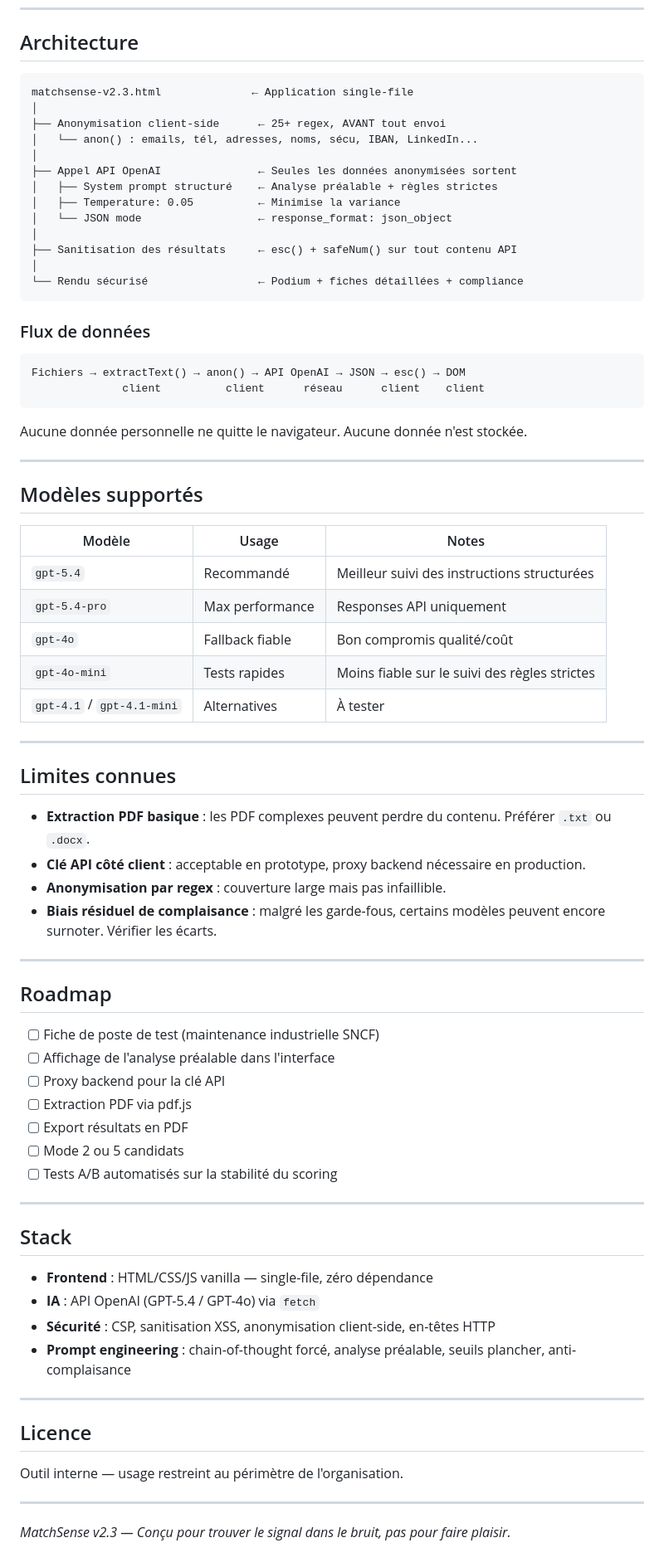
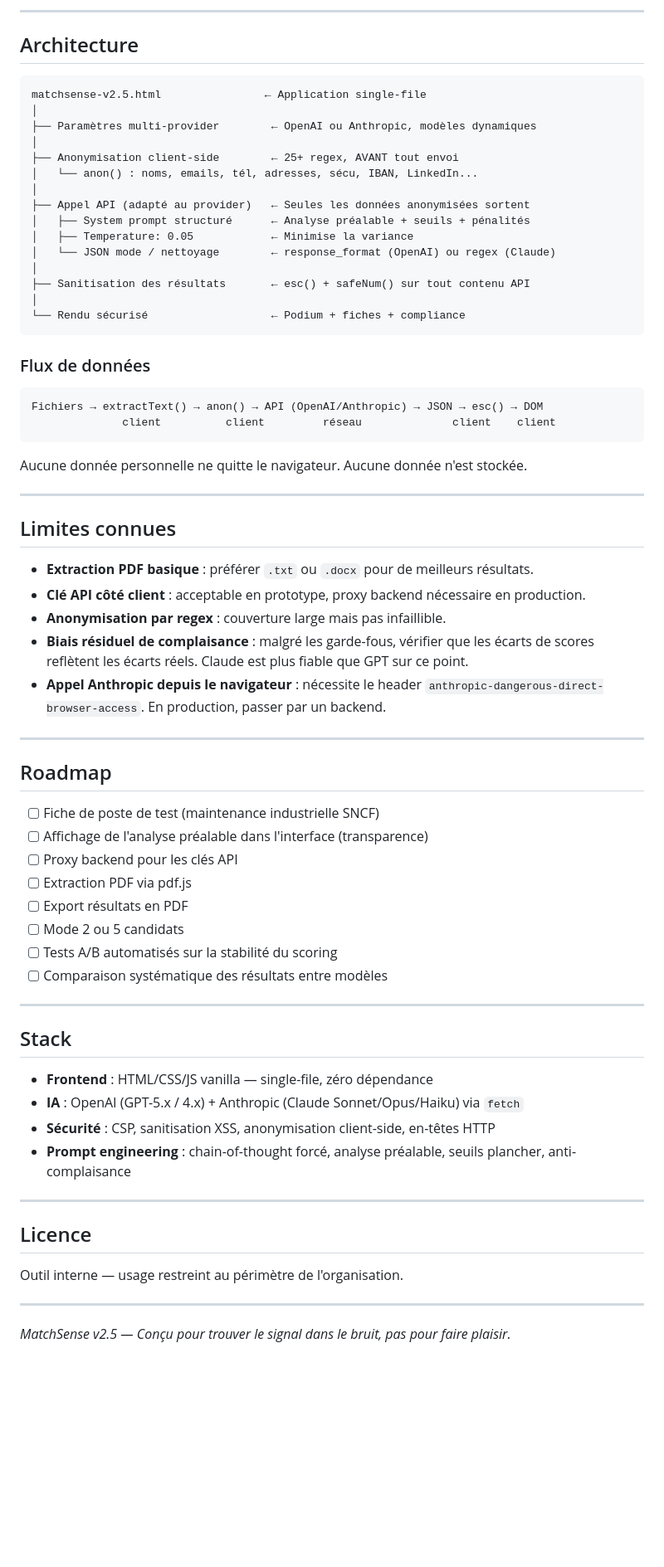
Before and after one commit to n58s29/MatchSense, a Markdown page: README.md, the part around one of its changes. Shown at 83% size. GitHub-like rendering; blank space fills up the shorter version.

````diff
--- a/README.md
+++ b/README.md
@@ -219,69 +273,63 @@ Refonte complète : 1 fiche de poste + 3 CV, zone valeurs/culture, podium compar
+---
+
 ## Architecture
 
 ```
-matchsense-v2.3.html              ← Application single-file
+matchsense-v2.5.html                ← Application single-file
 │
-├── Anonymisation client-side      ← 25+ regex, AVANT tout envoi
-│   └── anon() : emails, tél, adresses, noms, sécu, IBAN, LinkedIn...
+├── Paramètres multi-provider        ← OpenAI ou Anthropic, modèles dynamiques
 │
-├── Appel API OpenAI               ← Seules les données anonymisées sortent
-│   ├── System prompt structuré    ← Analyse préalable + règles strictes
-│   ├── Temperature: 0.05          ← Minimise la variance
-│   └── JSON mode                  ← response_format: json_object
+├── Anonymisation client-side        ← 25+ regex, AVANT tout envoi
+│   └── anon() : noms, emails, tél, adresses, sécu, IBAN, LinkedIn...
 │
-├── Sanitisation des résultats     ← esc() + safeNum() sur tout contenu API
+├── Appel API (adapté au provider)   ← Seules les données anonymisées sortent
+│   ├── System prompt structuré      ← Analyse préalable + seuils + pénalités
+│   ├── Temperature: 0.05            ← Minimise la variance
+│   └── JSON mode / nettoyage        ← response_format (OpenAI) ou regex (Claude)
 │
-└── Rendu sécurisé                 ← Podium + fiches détaillées + compliance
+├── Sanitisation des résultats       ← esc() + safeNum() sur tout contenu API
+│
+└── Rendu sécurisé                   ← Podium + fiches + compliance
 ```
 
 ### Flux de données
 
 ```
-Fichiers → extractText() → anon() → API OpenAI → JSON → esc() → DOM
-              client          client      réseau      client    client
+Fichiers → extractText() → anon() → API (OpenAI/Anthropic) → JSON → esc() → DOM
+              client          client         réseau              client    client
 ```
 
 Aucune donnée personnelle ne quitte le navigateur. Aucune donnée n'est stockée.
 
 ---
 
-## Modèles supportés
-
-| Modèle | Usage | Notes |
-|--------|-------|-------|
-| `gpt-5.4` | Recommandé | Meilleur suivi des instructions structurées |
-| `gpt-5.4-pro` | Max performance | Responses API uniquement |
-| `gpt-4o` | Fallback fiable | Bon compromis qualité/coût |
-| `gpt-4o-mini` | Tests rapides | Moins fiable sur le suivi des règles strictes |
-| `gpt-4.1` / `gpt-4.1-mini` | Alternatives | À tester |
-
----
-
 ## Limites connues
 
-- **Extraction PDF basique** : les PDF complexes peuvent perdre du contenu. Préférer `.txt` ou `.docx`.
+- **Extraction PDF basique** : préférer `.txt` ou `.docx` pour de meilleurs résultats.
 - **Clé API côté client** : acceptable en prototype, proxy backend nécessaire en production.
 - **Anonymisation par regex** : couverture large mais pas infaillible.
-- **Biais résiduel de complaisance** : malgré les garde-fous, certains modèles peuvent encore surnoter. Vérifier les écarts.
+- **Biais résiduel de complaisance** : malgré les garde-fous, vérifier que les écarts de scores reflètent les écarts réels. Claude est plus fiable que GPT sur ce point.
+- **Appel Anthropic depuis le navigateur** : nécessite le header `anthropic-dangerous-direct-browser-access`. En production, passer par un backend.
 
 ---
 
 ## Roadmap
 
 - [ ] Fiche de poste de test (maintenance industrielle SNCF)
-- [ ] Affichage de l'analyse préalable dans l'interface
-- [ ] Proxy backend pour la clé API
+- [ ] Affichage de l'analyse préalable dans l'interface (transparence)
+- [ ] Proxy backend pour les clés API
 - [ ] Extraction PDF via pdf.js
 - [ ] Export résultats en PDF
 - [ ] Mode 2 ou 5 candidats
 - [ ] Tests A/B automatisés sur la stabilité du scoring
+- [ ] Comparaison systématique des résultats entre modèles
 
 ---
 
 ## Stack
 
 - **Frontend** : HTML/CSS/JS vanilla — single-file, zéro dépendance
-- **IA** : API OpenAI (GPT-5.4 / GPT-4o) via `fetch`
+- **IA** : OpenAI (GPT-5.x / 4.x) + Anthropic (Claude Sonnet/Opus/Haiku) via `fetch`
 - **Sécurité** : CSP, sanitisation XSS, anonymisation client-side, en-têtes HTTP
 - **Prompt engineering** : chain-of-thought forcé, analyse préalable, seuils plancher, anti-complaisance
 
@@ -293,4 +341,4 @@ Outil interne — usage restreint au périmètre de l'organisation.
 
 ---
 
-*MatchSense v2.3 — Conçu pour trouver le signal dans le bruit, pas pour faire plaisir.*
+*MatchSense v2.5 — Conçu pour trouver le signal dans le bruit, pas pour faire plaisir.*
````
Also changed, not shown: other parts of README.md (+121 -67 lines).
